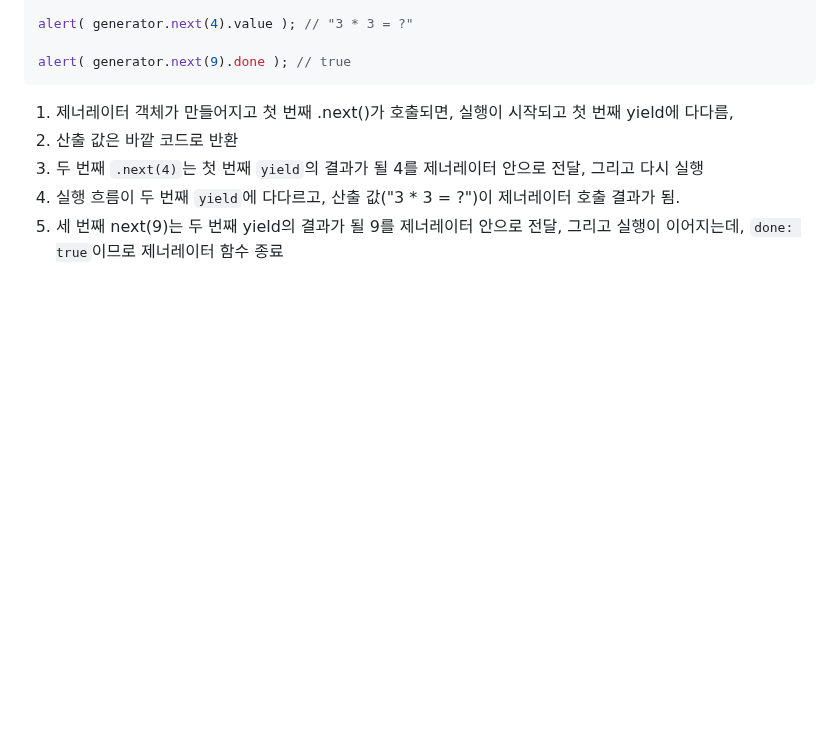
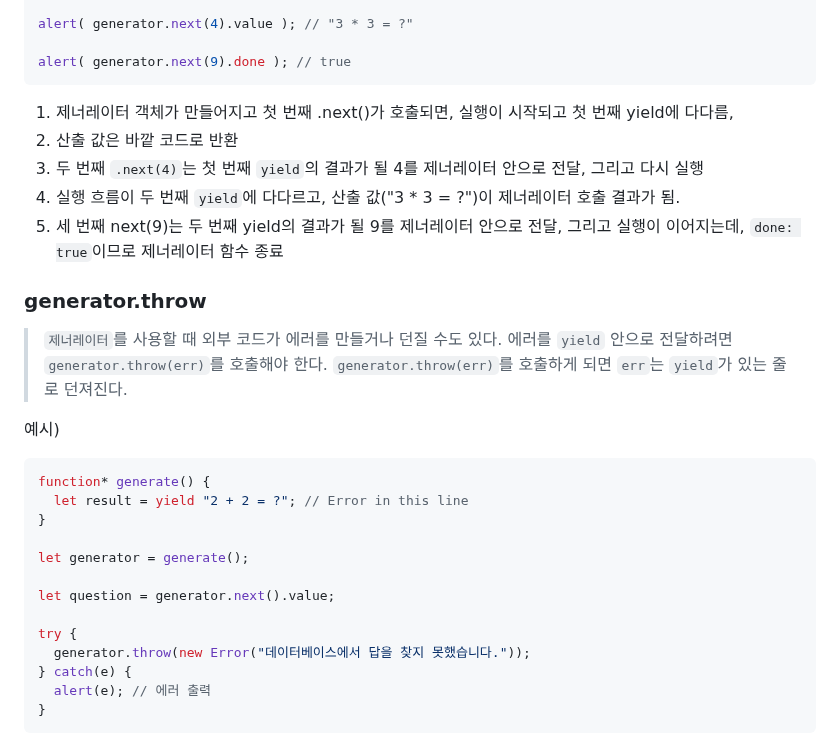
Before and after one commit to in-ch/modern-javascript, a Markdown page: README.md, the part around one of its changes. Rendered like a GitHub page; folded sections open; blank space fills up the shorter version.

Commit message:
# 제너레이터 (3)

````diff
--- a/README.md
+++ b/README.md
@@ -1982,4 +1982,25 @@ alert( generator.next(9).done ); // true
 4. 실행 흐름이 두 번째 <code>yield</code>에 다다르고, 산출 값("3 * 3 = ?")이 제너레이터 호출 결과가 됨.
 5. 세 번째 next(9)는 두 번째 yield의 결과가 될 9를 제너레이터 안으로 전달, 그리고 실행이 이어지는데, <code>done: true</code>이므로 제너레이터 함수 종료
 
-</details>
+### generator.throw
+
+> <code>제너레이터</code>를 사용할 때 외부 코드가 에러를 만들거나 던질 수도 있다.
+  에러를 <code>yield</code> 안으로 전달하려면 <code>generator.throw(err)</code>를 호출해야 한다. <code>generator.throw(err)</code>를 호출하게 되면 <code>err</code>는 <code>yield</code>가 있는 줄로 던져진다.
+
+예시)
+```tsx
+function* generate() {
+  let result = yield "2 + 2 = ?"; // Error in this line
+}
+
+let generator = generate();
+
+let question = generator.next().value;
+
+try {
+  generator.throw(new Error("데이터베이스에서 답을 찾지 못했습니다."));
+} catch(e) {
+  alert(e); // 에러 출력
+}
+```
+
````
Also changed, not shown: other parts of README.md (+1 -0 lines).
